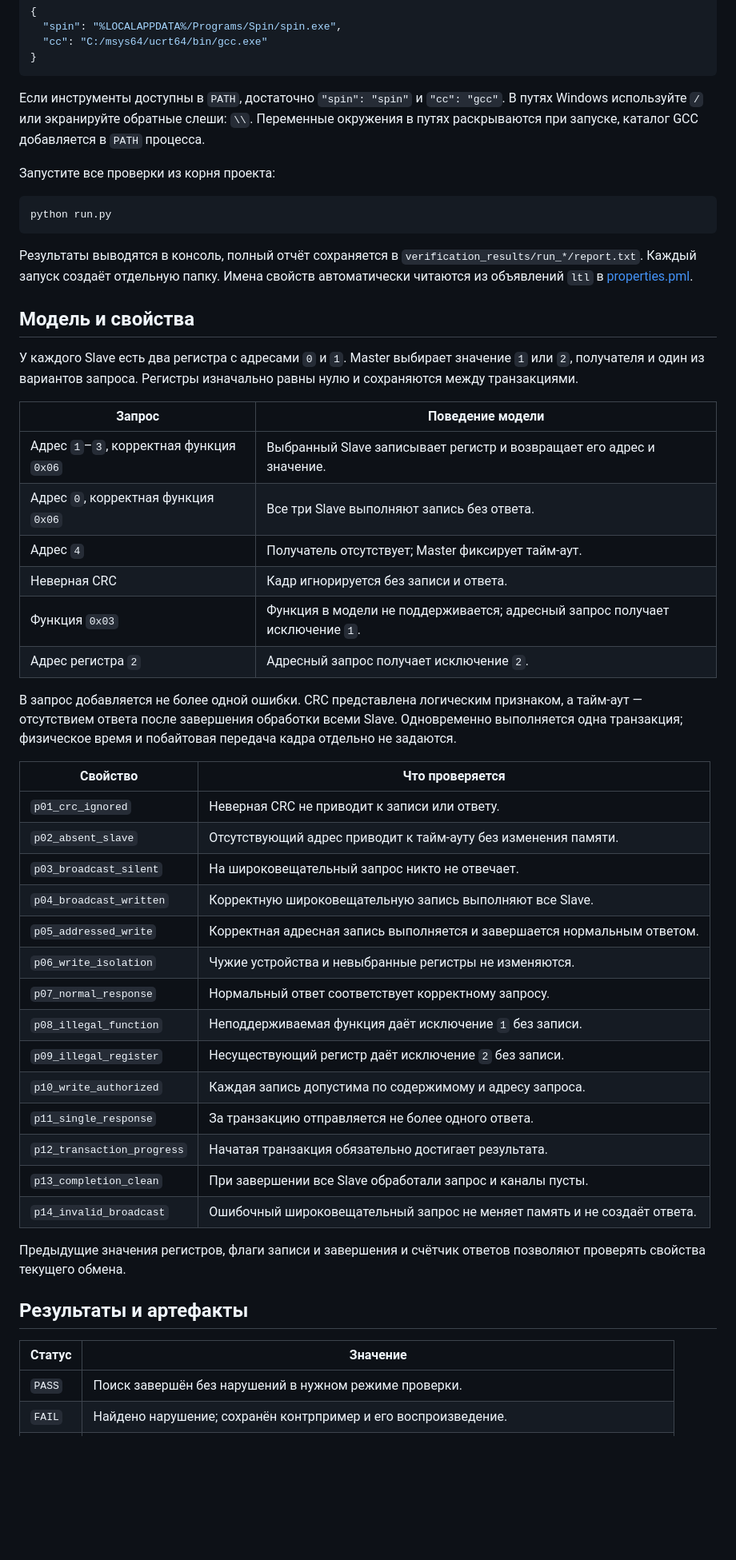
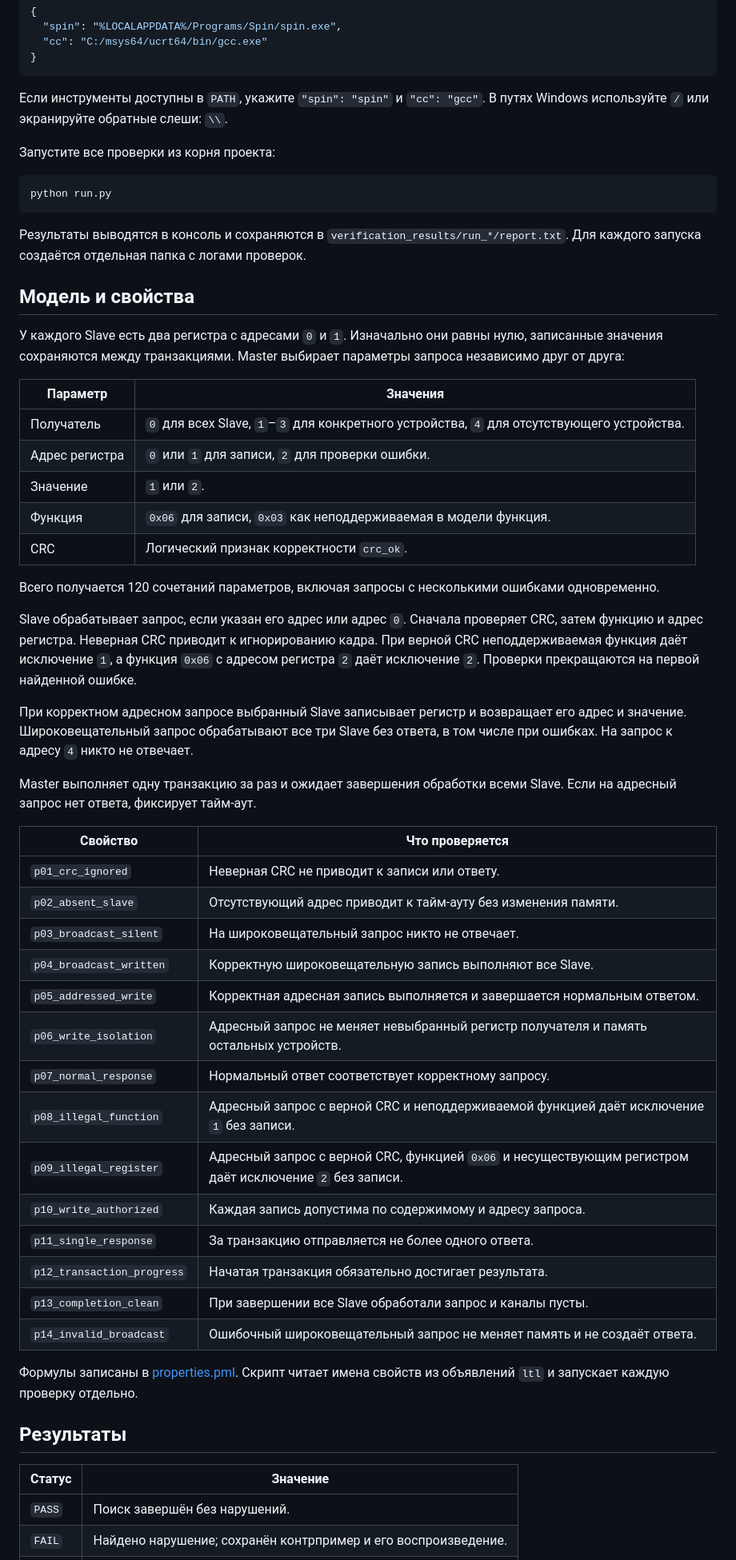
Before and after one commit to DafterT/modbus-promela, a Markdown page: README.md, the part around one of its changes. Shown at 80% size. Rendered like a GitHub page; blank space fills up the shorter version.

Commit message:
Update README for current model and verification results

````diff
--- a/README.md
+++ b/README.md
@@ -34,7 +36,7 @@ cd modbus-promela
 }
 ```
 
-Если инструменты доступны в `PATH`, достаточно `"spin": "spin"` и `"cc": "gcc"`. В путях Windows используйте `/` или экранируйте обратные слеши: `\\`. Переменные окружения в путях раскрываются при запуске, каталог GCC добавляется в `PATH` процесса.
+Если инструменты доступны в `PATH`, укажите `"spin": "spin"` и `"cc": "gcc"`. В путях Windows используйте `/` или экранируйте обратные слеши: `\\`.
 
 Запустите все проверки из корня проекта:
 
@@ -42,22 +44,27 @@ cd modbus-promela
 python run.py
 ```
 
-Результаты выводятся в консоль, полный отчёт сохраняется в `verification_results/run_*/report.txt`. Каждый запуск создаёт отдельную папку. Имена свойств автоматически читаются из объявлений `ltl` в [properties.pml](properties.pml).
+Результаты выводятся в консоль и сохраняются в `verification_results/run_*/report.txt`. Для каждого запуска создаётся отдельная папка с логами проверок.
 
 ## Модель и свойства
 
-У каждого Slave есть два регистра с адресами `0` и `1`. Master выбирает значение `1` или `2`, получателя и один из вариантов запроса. Регистры изначально равны нулю и сохраняются между транзакциями.
+У каждого Slave есть два регистра с адресами `0` и `1`. Изначально они равны нулю, записанные значения сохраняются между транзакциями. Master выбирает параметры запроса независимо друг от друга:
 
-| Запрос | Поведение модели |
+| Параметр | Значения |
 | --- | --- |
-| Адрес `1`–`3`, корректная функция `0x06` | Выбранный Slave записывает регистр и возвращает его адрес и значение. |
-| Адрес `0`, корректная функция `0x06` | Все три Slave выполняют запись без ответа. |
-| Адрес `4` | Получатель отсутствует; Master фиксирует тайм-аут. |
-| Неверная CRC | Кадр игнорируется без записи и ответа. |
-| Функция `0x03` | Функция в модели не поддерживается; адресный запрос получает исключение `1`. |
-| Адрес регистра `2` | Адресный запрос получает исключение `2`. |
+| Получатель | `0` для всех Slave, `1`–`3` для конкретного устройства, `4` для отсутствующего устройства. |
+| Адрес регистра | `0` или `1` для записи, `2` для проверки ошибки. |
+| Значение | `1` или `2`. |
+| Функция | `0x06` для записи, `0x03` как неподдерживаемая в модели функция. |
+| CRC | Логический признак корректности `crc_ok`. |
 
-В запрос добавляется не более одной ошибки. CRC представлена логическим признаком, а тайм-аут — отсутствием ответа после завершения обработки всеми Slave. Одновременно выполняется одна транзакция; физическое время и побайтовая передача кадра отдельно не задаются.
+Всего получается 120 сочетаний параметров, включая запросы с несколькими ошибками одновременно.
+
+Slave обрабатывает запрос, если указан его адрес или адрес `0`. Сначала проверяет CRC, затем функцию и адрес регистра. Неверная CRC приводит к игнорированию кадра. При верной CRC неподдерживаемая функция даёт исключение `1`, а функция `0x06` с адресом регистра `2` даёт исключение `2`. Проверки прекращаются на первой найденной ошибке.
+
+При корректном адресном запросе выбранный Slave записывает регистр и возвращает его адрес и значение. Широковещательный запрос обрабатывают все три Slave без ответа, в том числе при ошибках. На запрос к адресу `4` никто не отвечает.
+
+Master выполняет одну транзакцию за раз и ожидает завершения обработки всеми Slave. Если на адресный запрос нет ответа, фиксирует тайм-аут.
 
 | Свойство | Что проверяется |
 | --- | --- |
@@ -66,21 +73,21 @@ python run.py
 | `p03_broadcast_silent` | На широковещательный запрос никто не отвечает. |
 | `p04_broadcast_written` | Корректную широковещательную запись выполняют все Slave. |
 | `p05_addressed_write` | Корректная адресная запись выполняется и завершается нормальным ответом. |
-| `p06_write_isolation` | Чужие устройства и невыбранные регистры не изменяются. |
+| `p06_write_isolation` | Адресный запрос не меняет невыбранный регистр получателя и память остальных устройств. |
 | `p07_normal_response` | Нормальный ответ соответствует корректному запросу. |
-| `p08_illegal_function` | Неподдерживаемая функция даёт исключение `1` без записи. |
-| `p09_illegal_register` | Несуществующий регистр даёт исключение `2` без записи. |
+| `p08_illegal_function` | Адресный запрос с верной CRC и неподдерживаемой функцией даёт исключение `1` без записи. |
+| `p09_illegal_register` | Адресный запрос с верной CRC, функцией `0x06` и несуществующим регистром даёт исключение `2` без записи. |
 | `p10_write_authorized` | Каждая запись допустима по содержимому и адресу запроса. |
 | `p11_single_response` | За транзакцию отправляется не более одного ответа. |
 | `p12_transaction_progress` | Начатая транзакция обязательно достигает результата. |
 | `p13_completion_clean` | При завершении все Slave обработали запрос и каналы пусты. |
 | `p14_invalid_broadcast` | Ошибочный широковещательный запрос не меняет память и не создаёт ответа. |
 
-Предыдущие значения регистров, флаги записи и завершения и счётчик ответов позволяют проверять свойства текущего обмена.
+Формулы записаны в [properties.pml](properties.pml). Скрипт читает имена свойств из объявлений `ltl` и запускает каждую проверку отдельно.
 
-## Результаты и артефакты
+## Результаты
 
 | Статус | Значение |
 | --- | --- |
-| `PASS` | Поиск завершён без нарушений в нужном режиме проверки. |
+| `PASS` | Поиск завершён без нарушений. |
 | `FAIL` | Найдено нарушение; сохранён контрпример и его воспроизведение. |
````
Also changed, not shown: other parts of README.md (+13 -34 lines).
